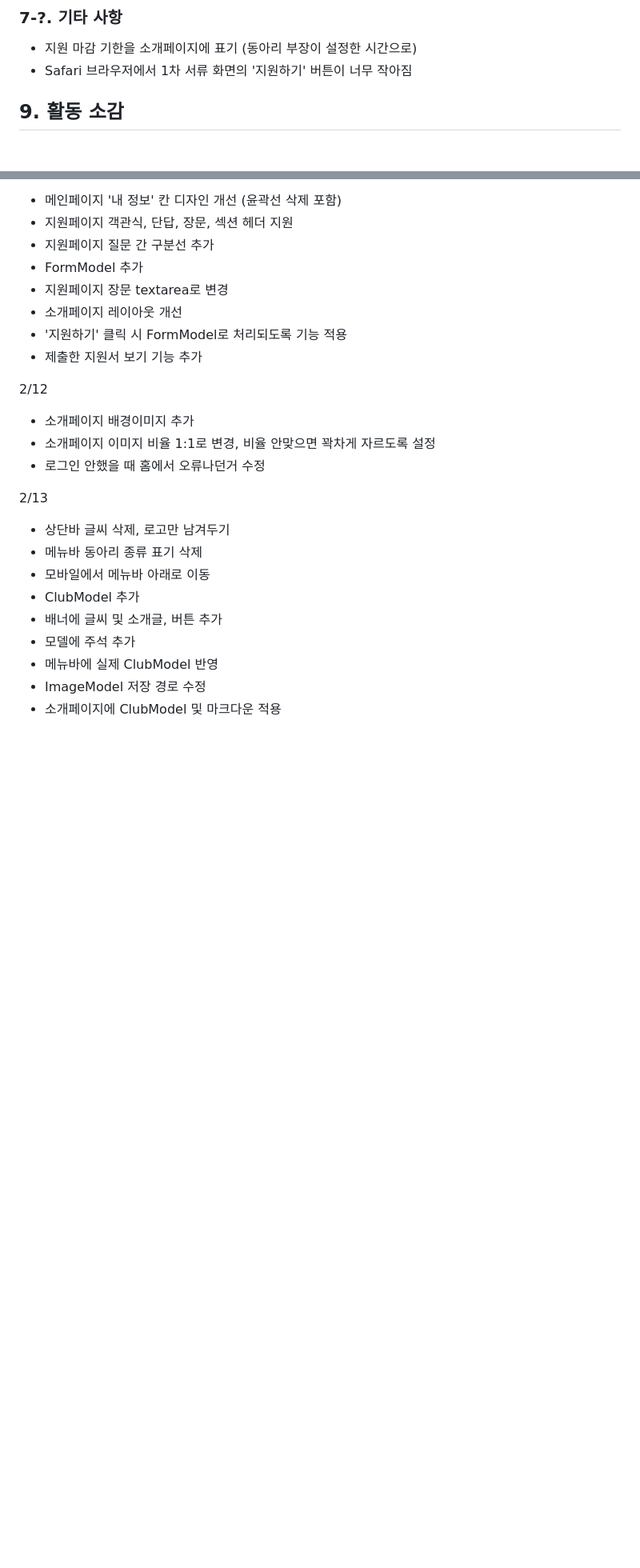
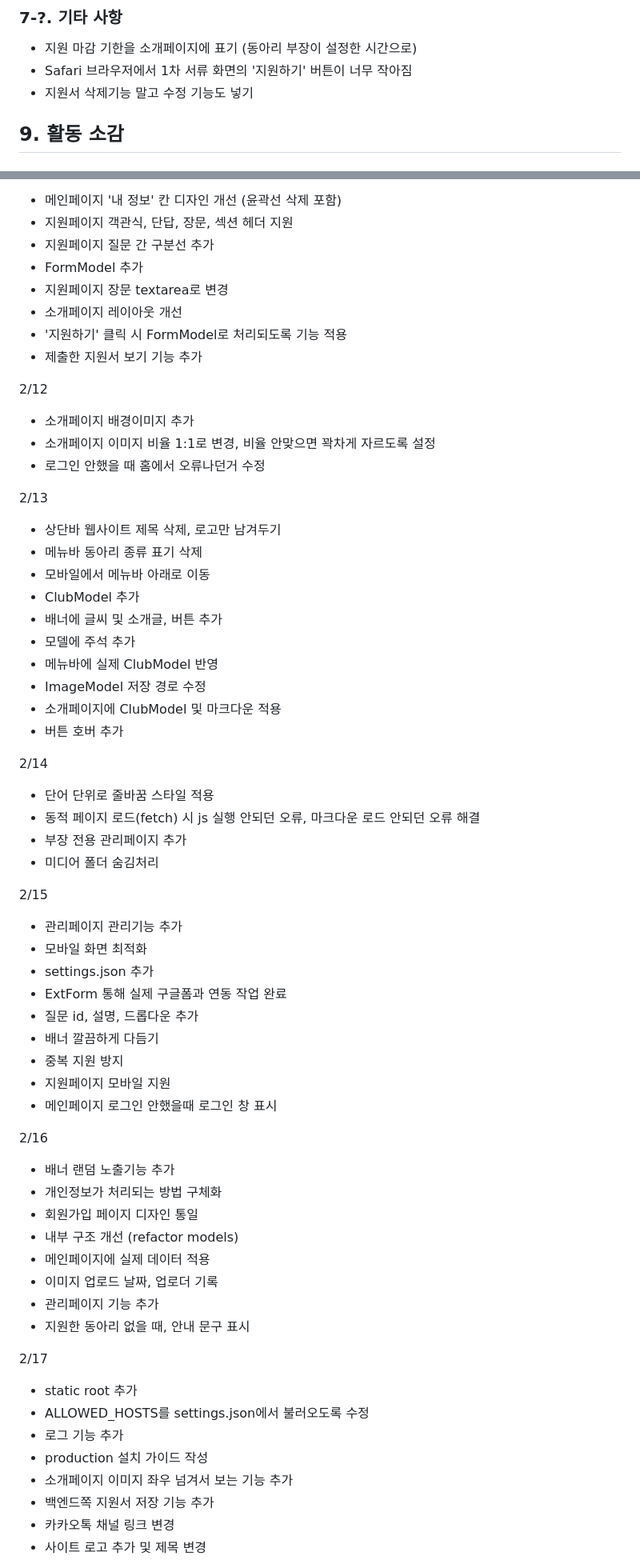
Before and after one commit to jsrodela/club-recruit, a Markdown page: README.md, 2 parts joined by grey strips. Shown: that part at 80% size. Rendered like a GitHub page; blank space fills up the shorter version.

```diff
--- a/README.md
+++ b/README.md
@@ -122,7 +145,7 @@ By RoDeLa 6.0
 ### 7-?. 기타 사항
 - 지원 마감 기한을 소개페이지에 표기 (동아리 부장이 설정한 시간으로)
 - Safari 브라우저에서 1차 서류 화면의 '지원하기' 버튼이 너무 작아짐
-
+- 지원서 삭제기능 말고 수정 기능도 넣기
 
 ## 9. 활동 소감
 
@@ -194,7 +217,7 @@ By RoDeLa 6.0
 - 로그인 안했을 때 홈에서 오류나던거 수정
 
 2/13
-- 상단바 글씨 삭제, 로고만 남겨두기
+- 상단바 웹사이트 제목 삭제, 로고만 남겨두기
 - 메뉴바 동아리 종류 표기 삭제
 - 모바일에서 메뉴바 아래로 이동
 - ClubModel 추가
@@ -203,4 +226,42 @@ By RoDeLa 6.0
 - 메뉴바에 실제 ClubModel 반영
 - ImageModel 저장 경로 수정
 - 소개페이지에 ClubModel 및 마크다운 적용
--
+- 버튼 호버 추가
+
+2/14
+- 단어 단위로 줄바꿈 스타일 적용
+- 동적 페이지 로드(fetch) 시 js 실행 안되던 오류, 마크다운 로드 안되던 오류 해결
+- 부장 전용 관리페이지 추가
+- 미디어 폴더 숨김처리
+
+2/15
+- 관리페이지 관리기능 추가
+- 모바일 화면 최적화
+- settings.json 추가
+- ExtForm 통해 실제 구글폼과 연동 작업 완료
+- 질문 id, 설명, 드롭다운 추가
+- 배너 깔끔하게 다듬기
+- 중복 지원 방지
+- 지원페이지 모바일 지원
+- 메인페이지 로그인 안했을때 로그인 창 표시
+
+2/16
+- 배너 랜덤 노출기능 추가
+- 개인정보가 처리되는 방법 구체화
+- 회원가입 페이지 디자인 통일
+- 내부 구조 개선 (refactor models)
+- 메인페이지에 실제 데이터 적용
+- 이미지 업로드 날짜, 업로더 기록
+- 관리페이지 기능 추가
+- 지원한 동아리 없을 때, 안내 문구 표시
+
+2/17
+- static root 추가
+- ALLOWED_HOSTS를 settings.json에서 불러오도록 수정
+- 로그 기능 추가
+- production 설치 가이드 작성
+- 소개페이지 이미지 좌우 넘겨서 보는 기능 추가
+- 백엔드쪽 지원서 저장 기능 추가
+- 카카오톡 채널 링크 변경
+- 사이트 로고 추가 및 제목 변경
+
```
Also changed, not shown: other parts of README.md (+62 -8 lines), readme/init-about.png (added), readme/init-main.png (added), readme/init-mobile.png (added), 1 other file.
